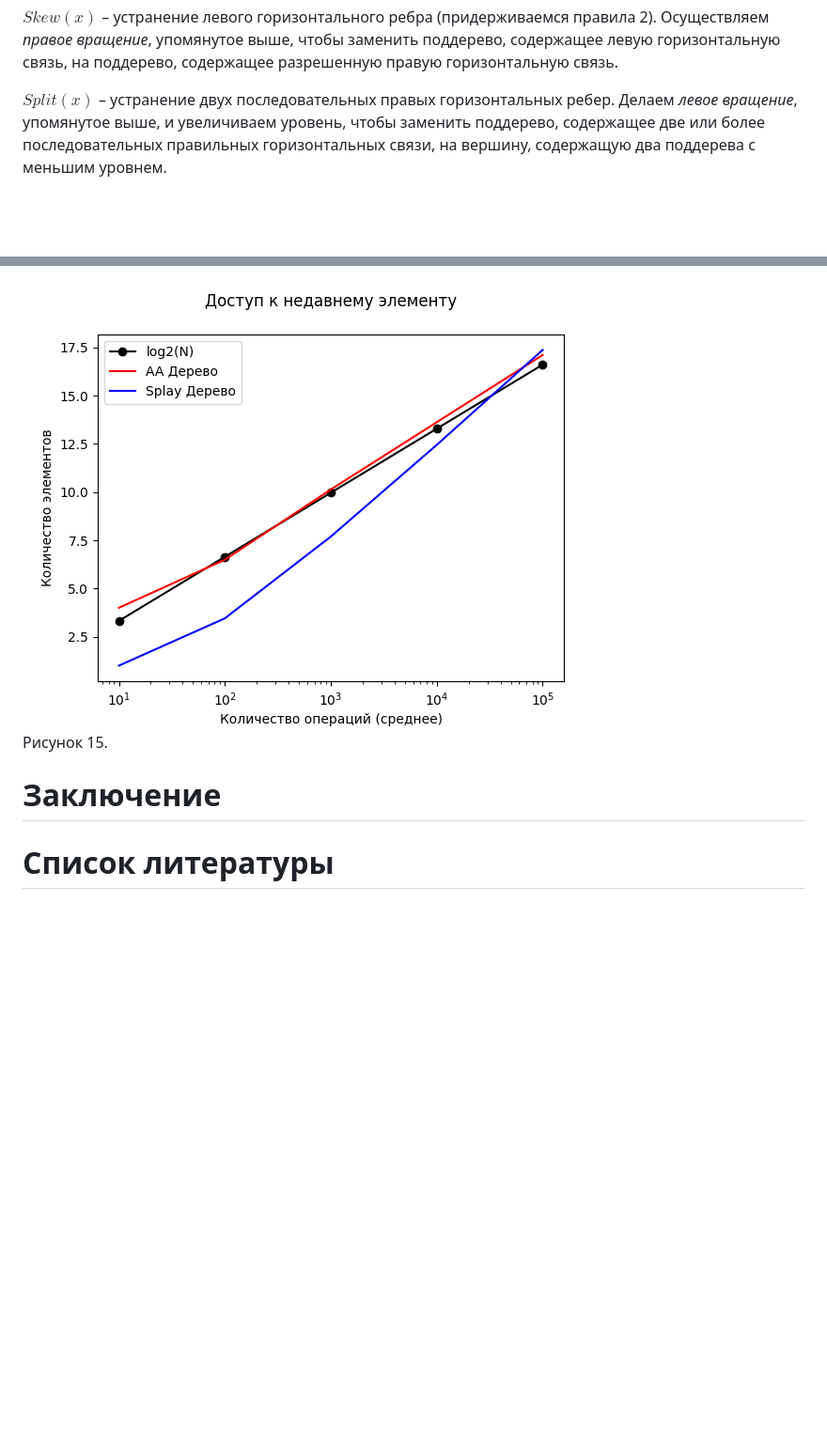
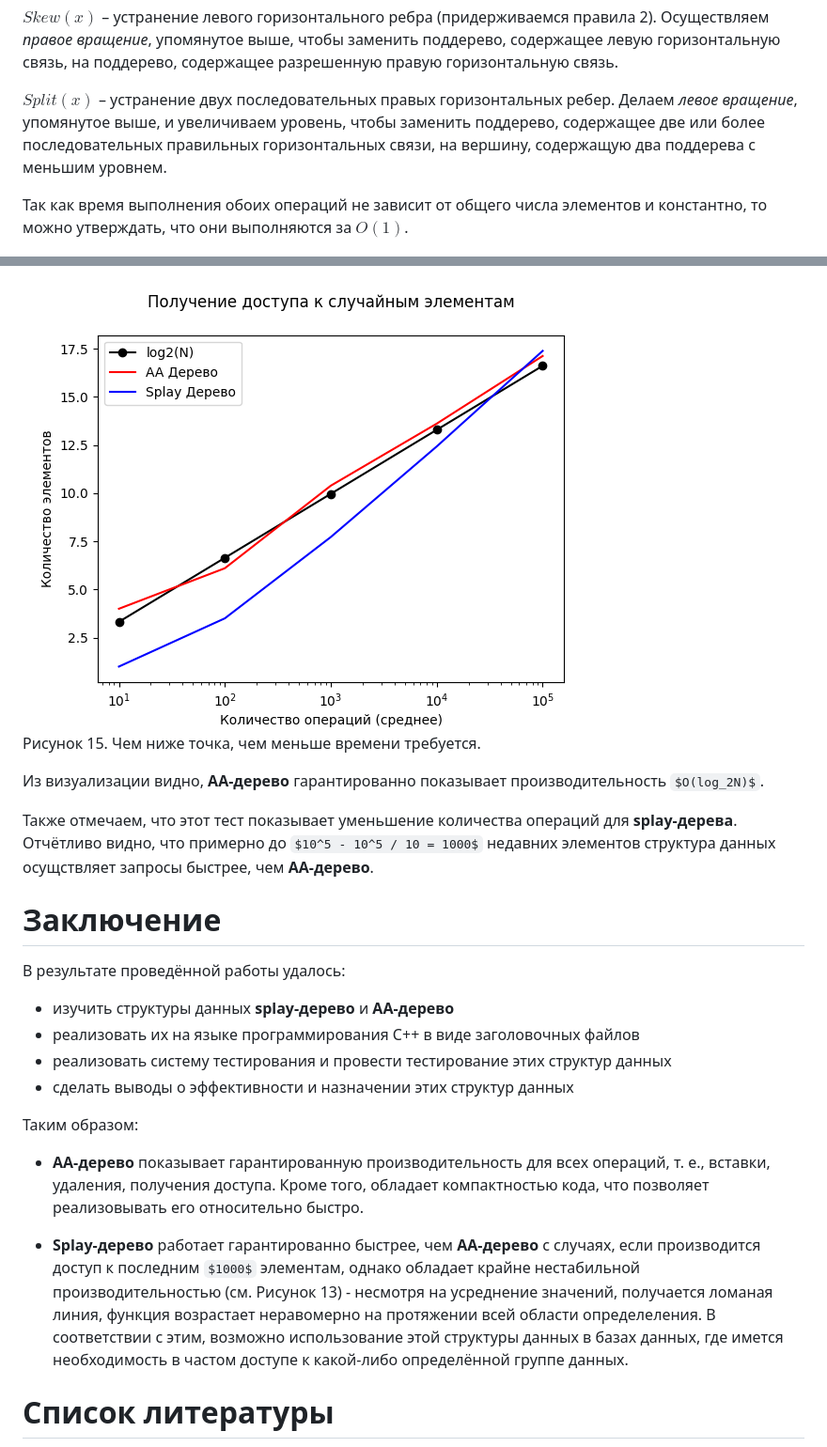
Before and after one commit to TheMeekrok/splay-aa-tree-aisd-2022, a Markdown page: docs/report.md, 2 parts joined by grey strips. Shown: that part at 94% size. GitHub-like rendering; pictures changed too: docs/pictures/plots/4.png; some formulas as TeX source; blank space fills up the shorter version.

```diff
--- a/docs/report.md
+++ b/docs/report.md
@@ -307,6 +293,8 @@ $Skew(x)$ – устранение левого горизонтального
 
 $Split(x)$ – устранение двух последовательных правых горизонтальных ребер. Делаем *левое вращение*, упомянутое выше, и увеличиваем уровень, чтобы заменить поддерево, содержащее две или более последовательных правильных горизонтальных связи, на вершину, содержащую два поддерева с меньшим уровнем.
 
+Так как время выполнения обоих операций не зависит от общего числа элементов и константно, то можно утверждать, что они выполняются за $O(1)$.
+
 <div>
     <div style="display: flex; justify-content: center">
         <img src="./pictures/8.png"/>
@@ -615,10 +585,25 @@ Node* _left_rotate(Node* node) {
     <div style="display: flex; justify-content: center">
         <img src="./pictures/plots/4.png"/>
     </div>
-    <p style="font-style: italic; text-align: center;">Рисунок 15.</p>
+    <p style="font-style: italic; text-align: center;">Рисунок 15. Чем ниже точка, чем меньше времени требуется.</p>
 </div>
 
+Из визуализации видно, **AA-дерево** гарантированно показывает производительность $O(log_2N)$.
+
+Также отмечаем, что этот тест показывает уменьшение количества операций для **splay-дерева**. Отчётливо видно, что примерно до $10^5 - 10^5 / 10 = 1000$ недавних элементов структура данных осущствляет запросы быстрее, чем **АА-дерево**.
+
 # Заключение
+
+В результате проведённой работы удалось:
+- изучить структуры данных **splay-дерево** и **AA-дерево**
+- реализовать их на языке программирования C++ в виде заголовочных файлов
+- реализовать систему тестирования и провести тестирование этих структур данных
+- сделать выводы о эффективности и назначении этих структур данных
+
+Таким образом:
+- **АА-дерево** показывает гарантированную производительность для всех операций, т. е., вставки, удаления, получения доступа. Кроме того, обладает компактностью кода, что позволяет реализовывать его относительно быстро.
+
+- **Splay-дерево** работает гарантированно быстрее, чем **АА-дерево** с случаях, если производится доступ к последним $1000$ элементам, однако обладает крайне нестабильной производительностью (см. Рисунок 13) - несмотря на усреднение значений, получается ломаная линия, функция возрастает неравомерно на протяжении всей области определеления. В соответствии с этим, возможно использование этой структуры данных в базах данных, где имется необходимость в частом доступе к какой-либо определённой группе данных.
 
 # Список литературы
 - Splay-деревья. Статья на Вики ИТМО. *https://neerc.ifmo.ru/wiki/index.php?title=Splay-%D0%B4%D0%B5%D1%80%D0%B5%D0%B2%D0%BE*
```
Also changed, not shown: other parts of docs/report.md (+65 -97 lines), docs/pictures/plots/1.png, docs/pictures/plots/2.png, docs/pictures/plots/3.png, 2 other files.
